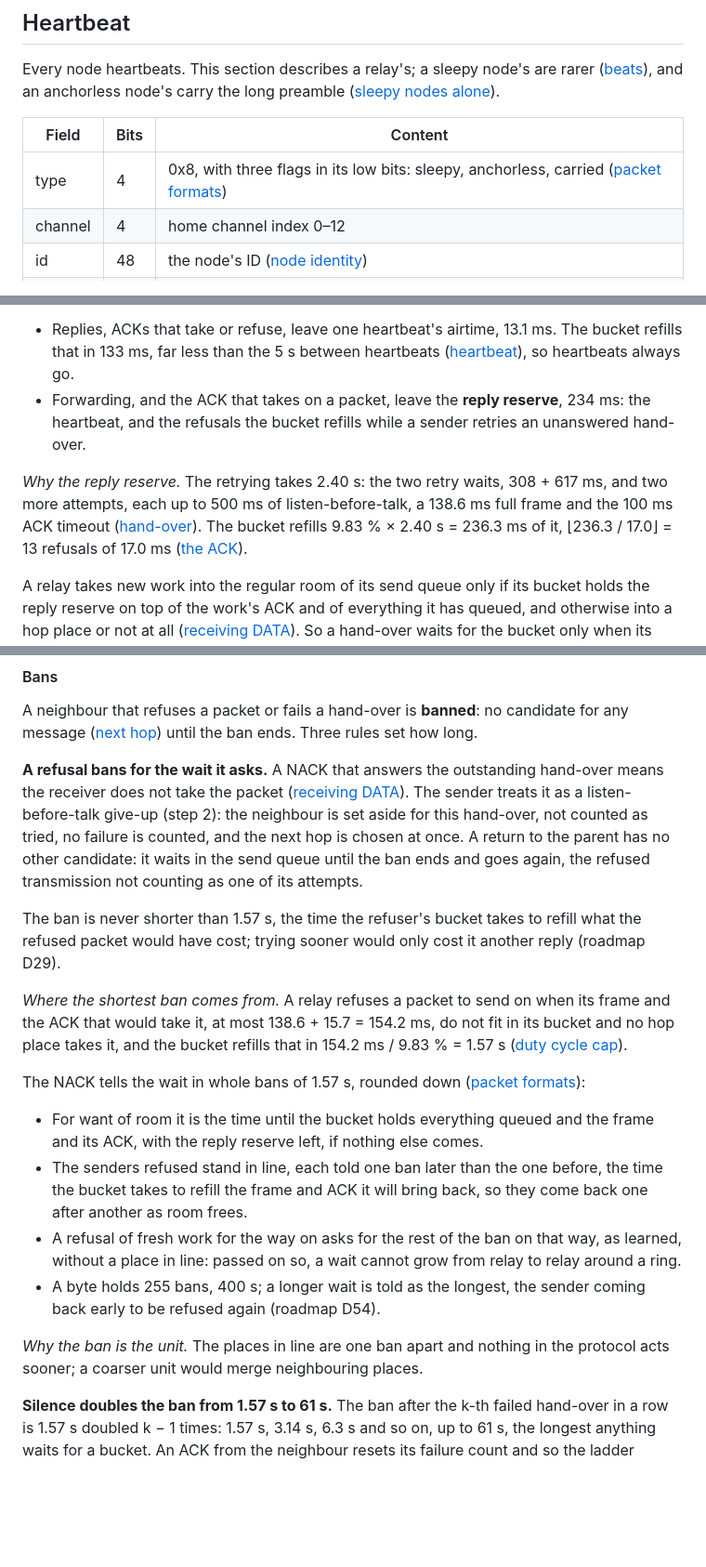
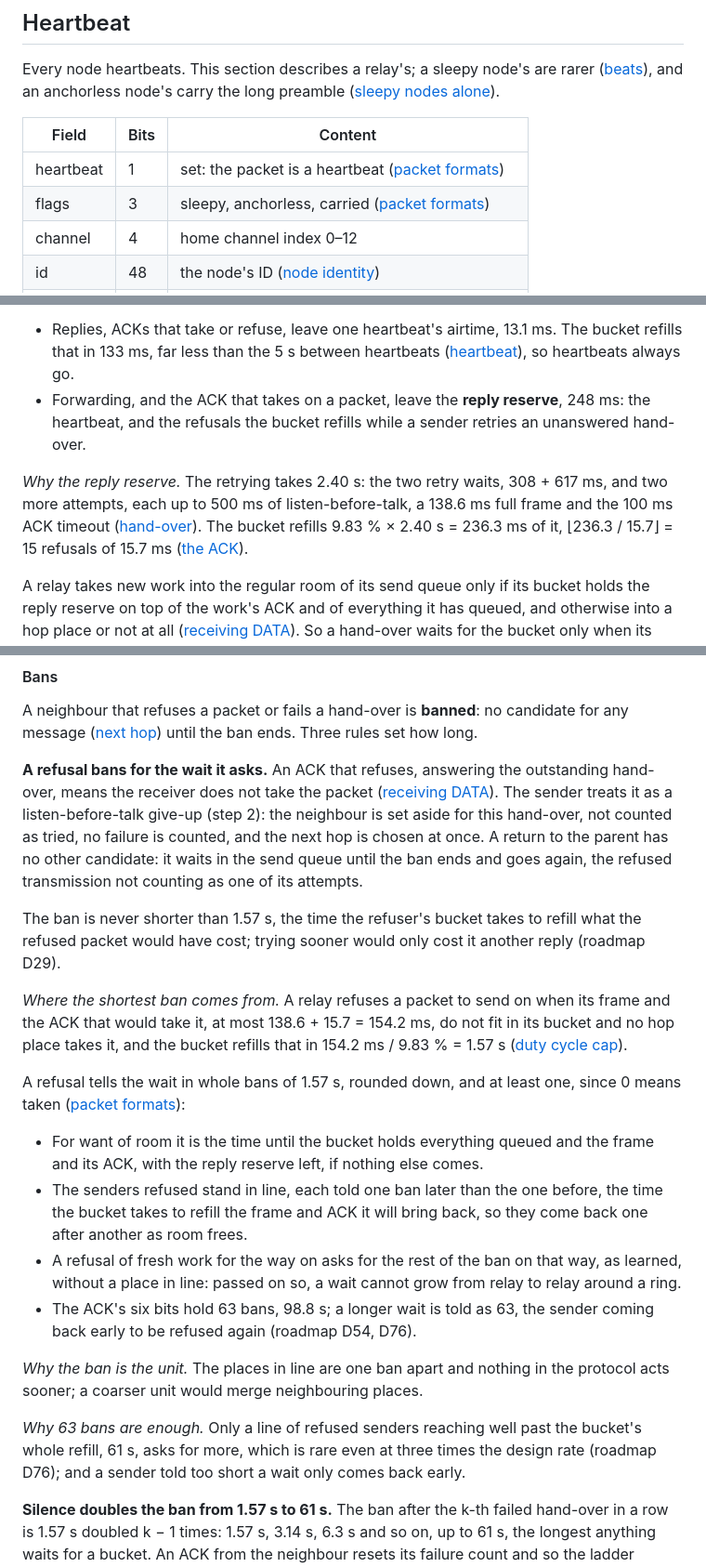
Before and after one commit to zond/bark, a Markdown page: docs/protocol.md, 3 parts joined by grey strips. Shown at 93% size. Rendered like a GitHub page; blank space fills up the shorter version.

```diff
--- a/docs/protocol.md
+++ b/docs/protocol.md
@@ -488,7 +488,8 @@ preamble ([sleepy nodes alone](#sleepy-nodes-alone)).
 
 | Field | Bits | Content |
 |---|---|---|
-| type | 4 | 0x8, with three flags in its low bits: sleepy, anchorless, carried ([packet formats](#packet-formats)) |
+| heartbeat | 1 | set: the packet is a heartbeat ([packet formats](#packet-formats)) |
+| flags | 3 | sleepy, anchorless, carried ([packet formats](#packet-formats)) |
 | channel | 4 | home channel index 0–12 |
 | id | 48 | the node's ID ([node identity](#node-identity)) |
 | position | 32 | the node's short position ([positions on the wire](#positions-on-the-wire)) |
@@ -844,14 +845,14 @@ it is not dropped. Two reserves stay in the bucket:
   13.1 ms. The bucket refills that in 133 ms, far less than the 5 s
   between heartbeats ([heartbeat](#heartbeat)), so heartbeats always go.
 - Forwarding, and the ACK that takes on a packet, leave the **reply
-  reserve**, 234 ms: the heartbeat, and the refusals the bucket refills
+  reserve**, 248 ms: the heartbeat, and the refusals the bucket refills
   while a sender retries an unanswered hand-over.
 
 *Why the reply reserve.* The retrying takes 2.40 s: the two retry
 waits, 308 + 617 ms, and two more attempts, each up to 500 ms of
 listen-before-talk, a 138.6 ms full frame and the 100 ms ACK timeout
 ([hand-over](#hand-over)). The bucket refills 9.83 % × 2.40 s =
-236.3 ms of it, ⌊236.3 / 17.0⌋ = 13 refusals of 17.0 ms
+236.3 ms of it, ⌊236.3 / 15.7⌋ = 15 refusals of 15.7 ms
 ([the ACK](#the-ack)).
 
 A relay takes new work into the regular room of its send queue only if
@@ -989,8 +989,8 @@ A neighbour that refuses a packet or fails a hand-over is **banned**: no
 candidate for any message ([next hop](#next-hop)) until the ban ends.
 Three rules set how long.
 
-**A refusal bans for the wait it asks.** A NACK that answers the
-outstanding hand-over means the receiver does not take the packet
+**A refusal bans for the wait it asks.** An ACK that refuses, answering
+the outstanding hand-over, means the receiver does not take the packet
 ([receiving DATA](#receiving-data)). The sender treats it as a
 listen-before-talk give-up (step 2): the neighbour is set aside for this
 hand-over, not counted as tried, no failure is counted, and the next hop
@@ -1008,8 +1008,8 @@ when its frame and the ACK that would take it, at most
 it, and the bucket refills that in 154.2 ms / 9.83 % = 1.57 s
 ([duty cycle cap](#duty-cycle-cap)).
 
-The NACK tells the wait in whole bans of 1.57 s, rounded down
-([packet formats](#packet-formats)):
+A refusal tells the wait in whole bans of 1.57 s, rounded down, and at
+least one, since 0 means taken ([packet formats](#packet-formats)):
 
 - For want of room it is the time until the bucket holds everything
   queued and the frame and its ACK, with the reply reserve left, if
@@ -1020,12 +1020,17 @@ The NACK tells the wait in whole bans of 1.57 s, rounded down
 - A refusal of fresh work for the way on asks for the rest of the ban on
   that way, as learned, without a place in line: passed on so, a wait
   cannot grow from relay to relay around a ring.
-- A byte holds 255 bans, 400 s; a longer wait is told as the longest,
-  the sender coming back early to be refused again (roadmap D54).
+- The ACK's six bits hold 63 bans, 98.8 s; a longer wait is told as 63,
+  the sender coming back early to be refused again (roadmap D54, D76).
 
 *Why the ban is the unit.* The places in line are one ban apart and
 nothing in the protocol acts sooner; a coarser unit would merge
 neighbouring places.
+
+*Why 63 bans are enough.* Only a line of refused senders reaching well
+past the bucket's whole refill, 61 s, asks for more, which is rare even
+at three times the design rate (roadmap D76); and a sender told too
+short a wait only comes back early.
 
 **Silence doubles the ban from 1.57 s to 61 s.** The ban after the k-th
 failed hand-over in a row is 1.57 s doubled k − 1 times: 1.57 s, 3.14 s,
```
Also changed, not shown: other parts of docs/protocol.md (+44 -42 lines).
